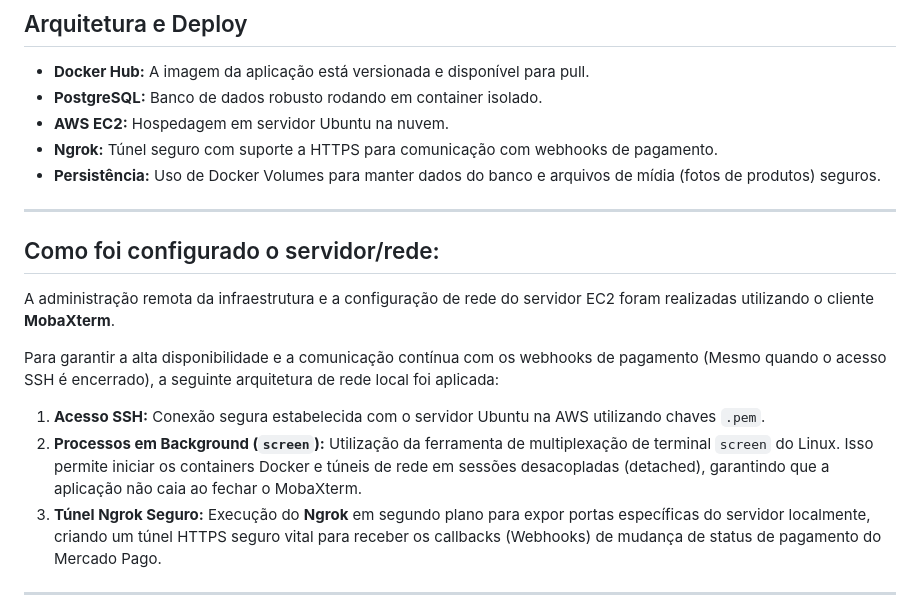
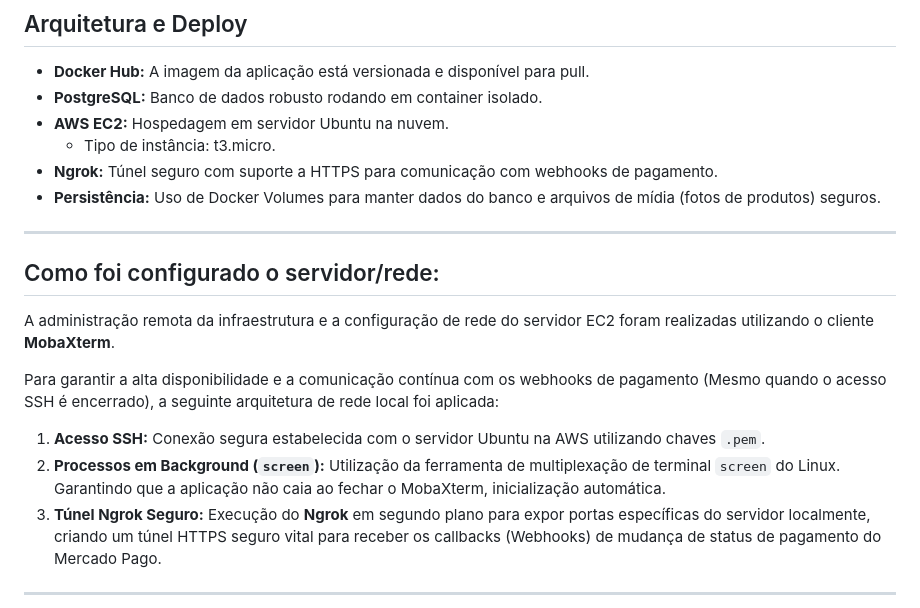
Before and after one commit to BrunoBiazon/loja-suplementos, a Markdown page: README.md, the part around the change. Drawn GitHub-style.

```diff
--- a/README.md
+++ b/README.md
@@ -24,6 +24,7 @@ Uma plataforma completa de e-commerce focada no nicho de suplementação aliment
 * **Docker Hub:** A imagem da aplicação está versionada e disponível para pull.
 * **PostgreSQL:** Banco de dados robusto rodando em container isolado.
 * **AWS EC2:** Hospedagem em servidor Ubuntu na nuvem.
+   - Tipo de instância: t3.micro.
 * **Ngrok:** Túnel seguro com suporte a HTTPS para comunicação com webhooks de pagamento.
 * **Persistência:** Uso de Docker Volumes para manter dados do banco e arquivos de mídia (fotos de produtos) seguros.
 
@@ -36,7 +37,7 @@ A administração remota da infraestrutura e a configuração de rede do servido
 Para garantir a alta disponibilidade e a comunicação contínua com os webhooks de pagamento (Mesmo quando o acesso SSH é encerrado), a seguinte arquitetura de rede local foi aplicada:
 
 1. **Acesso SSH:** Conexão segura estabelecida com o servidor Ubuntu na AWS utilizando chaves `.pem`.
-2. **Processos em Background (`screen`):** Utilização da ferramenta de multiplexação de terminal `screen` do Linux. Isso permite iniciar os containers Docker e túneis de rede em sessões desacopladas (detached), garantindo que a aplicação não caia ao fechar o MobaXterm.
+2. **Processos em Background (`screen`):** Utilização da ferramenta de multiplexação de terminal `screen` do Linux. Garantindo que a aplicação não caia ao fechar o MobaXterm, inicialização automática.
 3. **Túnel Ngrok Seguro:** Execução do **Ngrok** em segundo plano para expor portas específicas do servidor localmente, criando um túnel HTTPS seguro vital para receber os callbacks (Webhooks) de mudança de status de pagamento do Mercado Pago.
 
 ---
```
